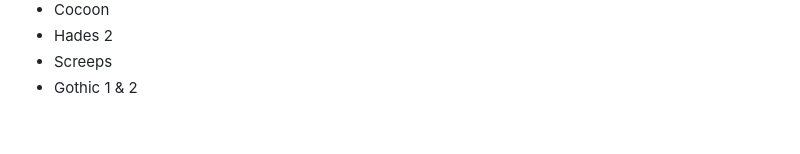
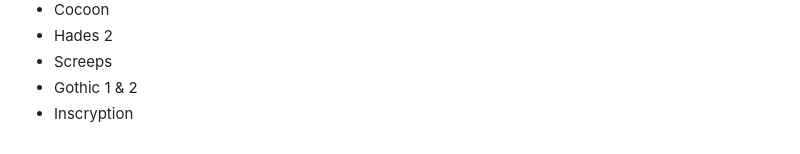
Before and after one commit to adrien-fichet/video-games, a Markdown page: README.md, the part around the change. Drawn GitHub-style.

Commit message:
Update games

```diff
--- a/README.md
+++ b/README.md
@@ -170,3 +170,4 @@ The Steam library hover effect comes from https://codepen.io/ArranGravestock/pen
 - Hades 2
 - Screeps
 - Gothic 1 & 2
+- Inscryption
```
